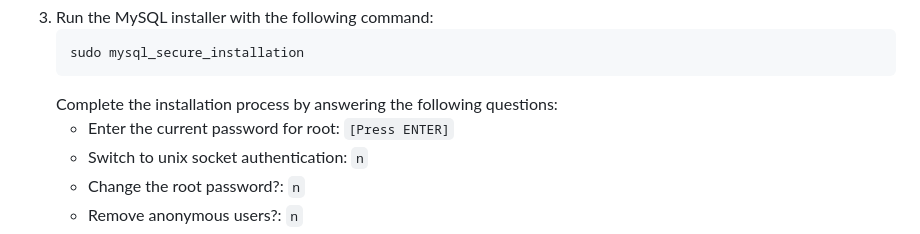
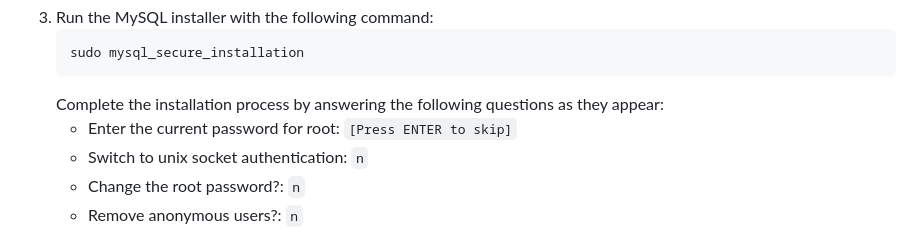
Before and after one commit to jaq-lagnirac/cs370-swe, a Markdown page: README.md, the part around one of its changes. Drawn GitHub-style.

Commit message:
Minor tweaks to root README.md

````diff
--- a/README.md
+++ b/README.md
@@ -219,8 +219,8 @@ Our database-of-choice was MySQL. Specifically, a popular fork of MySQL was impl
     ```
     sudo mysql_secure_installation
     ```
-    Complete the installation process by answering the following questions:
-	- Enter the current password for root: `[Press ENTER]`
+    Complete the installation process by answering the following questions as they appear:
+	- Enter the current password for root: `[Press ENTER to skip]`
 	- Switch to unix socket authentication: `n`
 	- Change the root password?: `n`
 	- Remove anonymous users?: `n`
````
Also changed, not shown: other parts of README.md (+4 -4 lines).
